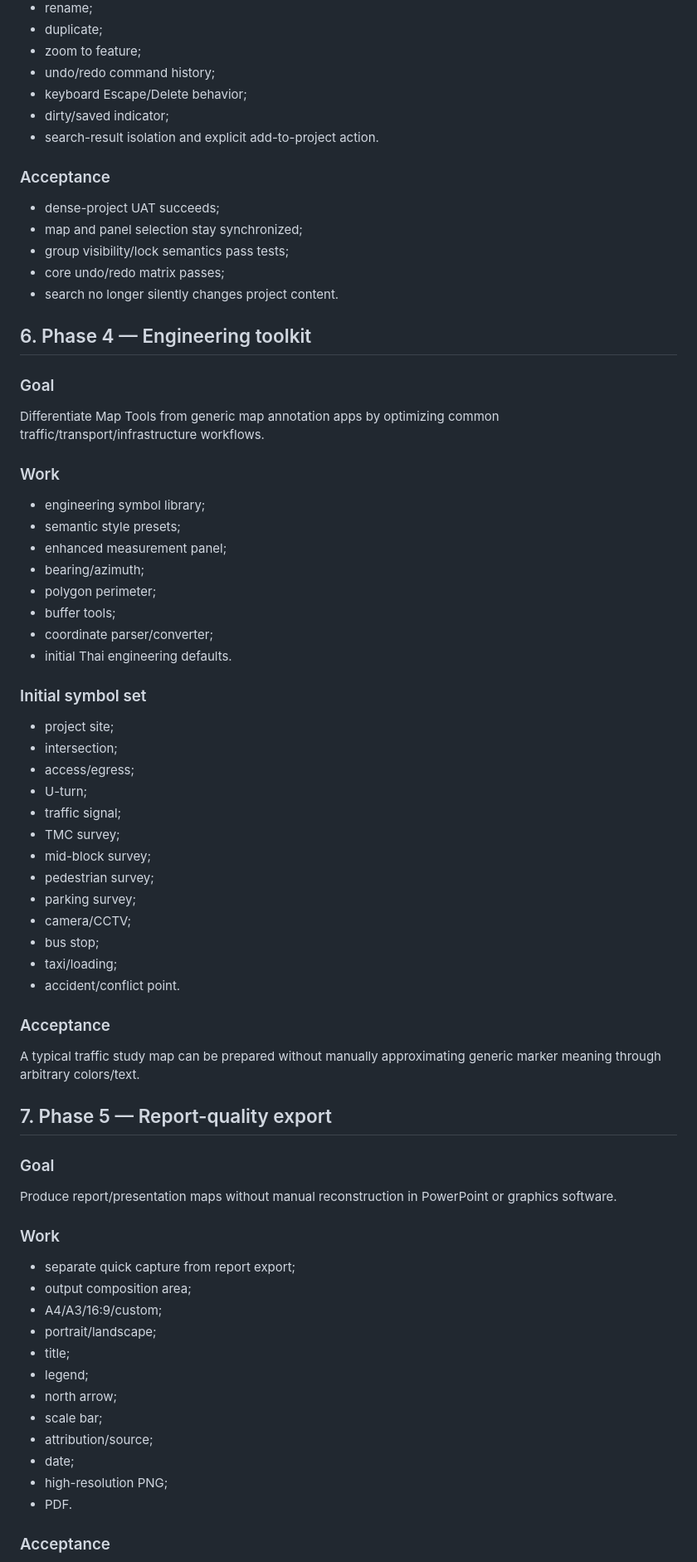
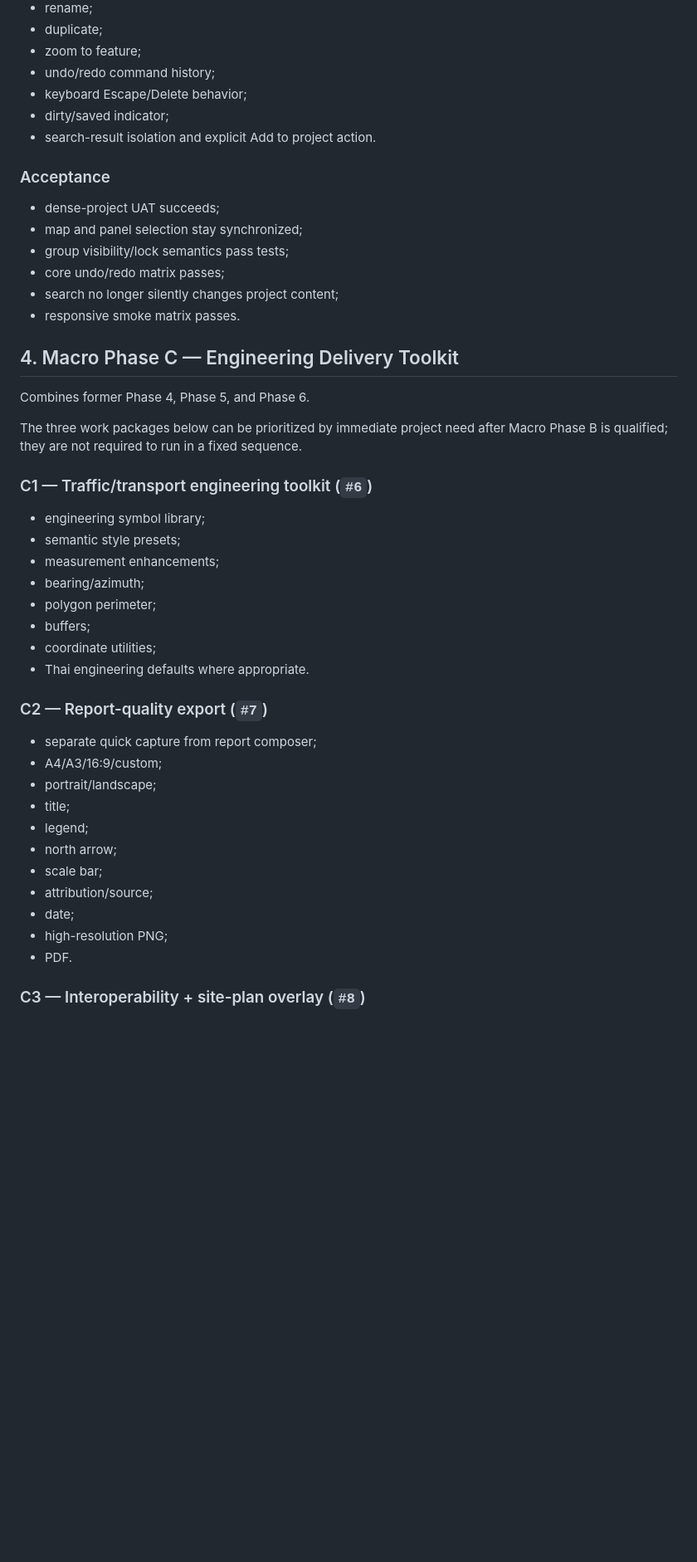
Before and after one commit to bokoboss/map-tools, a Markdown page: docs/v2/ROADMAP.md, the part around one of its changes. Shown at 83% size. Rendered like a GitHub page; blank space fills up the shorter version.

```diff
--- a/docs/v2/ROADMAP.md
+++ b/docs/v2/ROADMAP.md
@@ -106,7 +91,7 @@ Make projects with many objects manageable and recoverable from editing mistakes
 - undo/redo command history;
 - keyboard Escape/Delete behavior;
 - dirty/saved indicator;
-- search-result isolation and explicit add-to-project action.
+- search-result isolation and explicit Add to project action.
 
 ### Acceptance
 
@@ -114,55 +99,29 @@ Make projects with many objects manageable and recoverable from editing mistakes
 - map and panel selection stay synchronized;
 - group visibility/lock semantics pass tests;
 - core undo/redo matrix passes;
-- search no longer silently changes project content.
+- search no longer silently changes project content;
+- responsive smoke matrix passes.
 
-## 6. Phase 4 — Engineering toolkit
+## 4. Macro Phase C — Engineering Delivery Toolkit
 
-### Goal
+Combines former Phase 4, Phase 5, and Phase 6.
 
-Differentiate Map Tools from generic map annotation apps by optimizing common traffic/transport/infrastructure workflows.
+The three work packages below can be prioritized by immediate project need after Macro Phase B is qualified; they are not required to run in a fixed sequence.
 
-### Work
+### C1 — Traffic/transport engineering toolkit (`#6`)
 
 - engineering symbol library;
 - semantic style presets;
-- enhanced measurement panel;
+- measurement enhancements;
 - bearing/azimuth;
 - polygon perimeter;
-- buffer tools;
-- coordinate parser/converter;
-- initial Thai engineering defaults.
+- buffers;
+- coordinate utilities;
+- Thai engineering defaults where appropriate.
 
-### Initial symbol set
+### C2 — Report-quality export (`#7`)
 
-- project site;
-- intersection;
-- access/egress;
-- U-turn;
-- traffic signal;
-- TMC survey;
-- mid-block survey;
-- pedestrian survey;
-- parking survey;
-- camera/CCTV;
-- bus stop;
-- taxi/loading;
-- accident/conflict point.
-
-### Acceptance
-
-A typical traffic study map can be prepared without manually approximating generic marker meaning through arbitrary colors/text.
-
-## 7. Phase 5 — Report-quality export
-
-### Goal
-
-Produce report/presentation maps without manual reconstruction in PowerPoint or graphics software.
-
-### Work
-
-- separate quick capture from report export;
-- output composition area;
+- separate quick capture from report composer;
 - A4/A3/16:9/custom;
 - portrait/landscape;
 - title;
@@ -174,5 +133,5 @@ Produce report/presentation maps without manual reconstruction in PowerPoint or
 - high-resolution PNG;
 - PDF.
 
-### Acceptance
+### C3 — Interoperability + site-plan overlay (`#8`)
 
```
Also changed, not shown: other parts of docs/v2/ROADMAP.md (+118 -122 lines).
